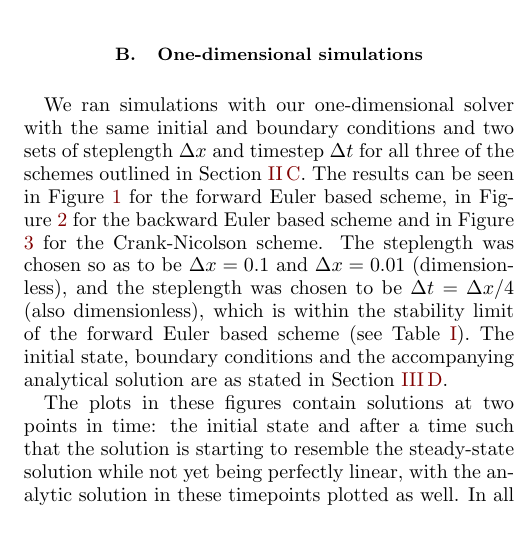
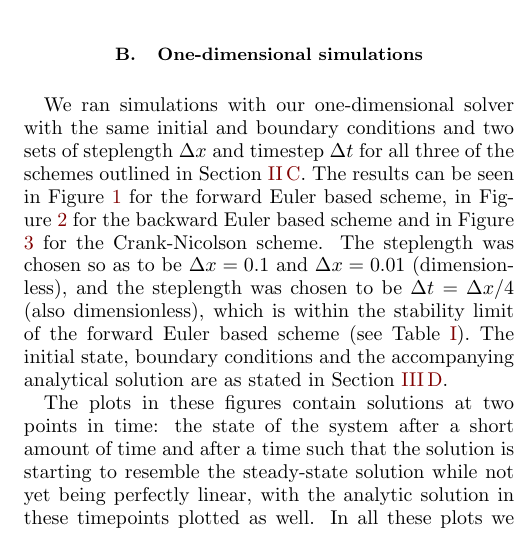
Before and after one commit to eivinsto/FYS3150_Project_5, a LaTeX paper (doc/FYS3150_Project_5.tex): part of one column of page 22 of 26, cut so that both start at the same text. Compiled offline with pdfLaTeX.

Commit message:
Fixed error in discussion on 1d simulations

```diff
--- a/doc/FYS3150_Project_5.tex
+++ b/doc/FYS3150_Project_5.tex
@@ -1509,7 +1509,7 @@ The 2D solver could be further optimized by parallelizing the for-loops that ite
 
 We ran simulations with our one-dimensional solver with the same initial and boundary conditions and two sets of steplength $\Delta x$ and timestep $\Delta t$ for all three of the schemes outlined in Section \ref{sec:formalism_numerical_1D}. The results can be seen in Figure \ref{fig:forward_euler_solution} for the forward Euler based scheme, in Figure \ref{fig:backward_euler_solution} for the backward Euler based scheme and in Figure \ref{fig:crank_nicolson_solution} for the Crank-Nicolson scheme. The steplength was chosen so as to be $\Delta x = 0.1$ and $\Delta x = 0.01$ (dimensionless), and the steplength was chosen to be $\Delta t = \Delta x/4$ (also dimensionless), which is within the stability limit of the forward Euler based scheme (see Table \ref{table:schemes_conv_and_err_1D}). The initial state, boundary conditions and the accompanying analytical solution are as stated in Section \ref{sec:method_1D_sims}.
 
-The plots in these figures contain solutions at two points in time: the initial state and after a time such that the solution is starting to resemble the steady-state solution while not yet being perfectly linear, with the analytic solution in these timepoints plotted as well. In all these plots we see the behaviour that we expect for the solvers. All the numerical solutions seem closer to the analytic solution when the resolution (in both time and space) is better, and they also converge similarly with the analytic solution to the steady-state solution. This seems to indicate that the solvers work as they should.
+The plots in these figures contain solutions at two points in time: the state of the system after a short amount of time and after a time such that the solution is starting to resemble the steady-state solution while not yet being perfectly linear, with the analytic solution in these timepoints plotted as well. In all these plots we see the behaviour that we expect for the solvers. All the numerical solutions seem closer to the analytic solution when the resolution (in both time and space) is better, and they also converge similarly with the analytic solution to the steady-state solution. This seems to indicate that the solvers work as they should.
 
 We also calculated the relative RMS error \eqref{eq:error_1D} in all the three numerical solutions compared to the analytical solution. These results are shown in Figure \ref{fig:error_1D}. Here we see in for both choices of timestep that the error is largest with the backward Euler based scheme, less with the Crank-Nicolson scheme and the least with the forward Euler based scheme. The initial state used was chosen such that the analytical solution is simple. This can clearly be seen in the plots as the error is very small initially as we do not need to approximate the analytical solution, and then starts growing as we start making approximations in order to move the numerical solution ahead in time. For all three schemes we can see that they reach a maximum after roughly the same amount of time, before they dip back and start to tend towards smaller values again. We expect the truncation errors from the approximations and the FLOPs to add up over time when the change is large. However, as both the numerical and analytical solutions approach the steady-state solution, we also expect that the differences between these will decrease, as they should converge towards the same final state. Thus this behaviour is wholly as expected.
 
```
